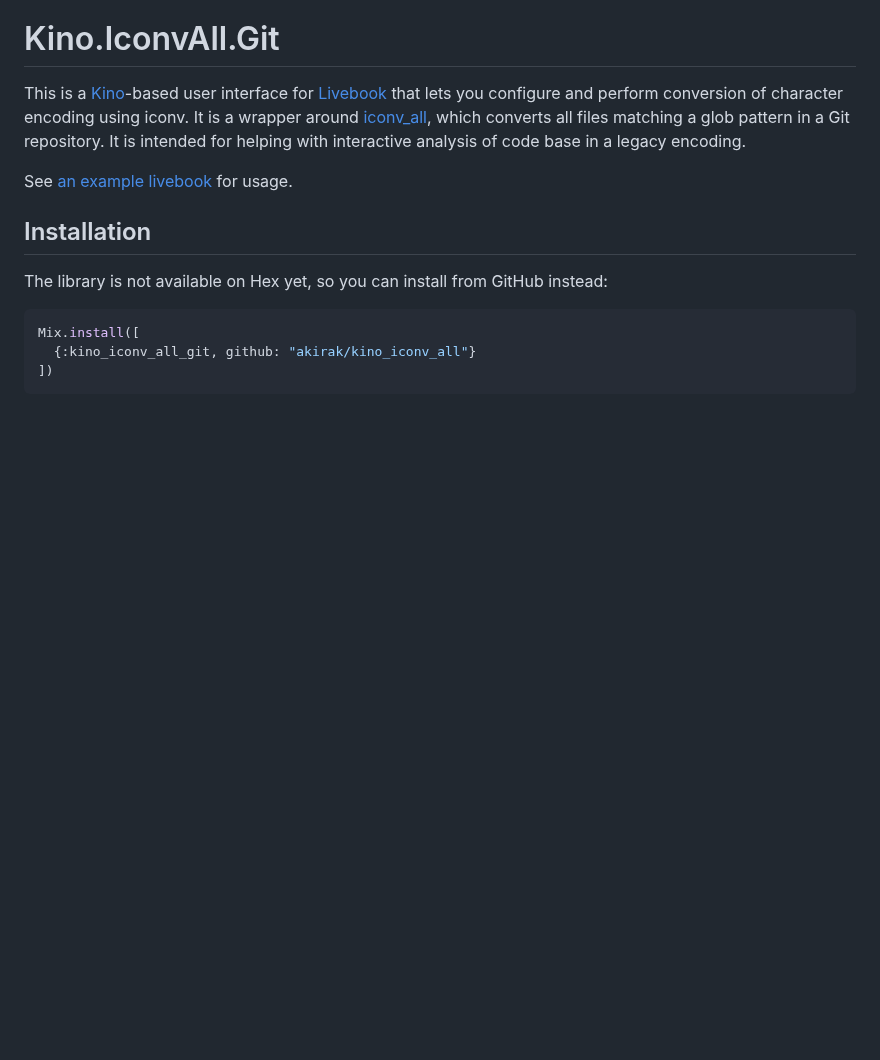
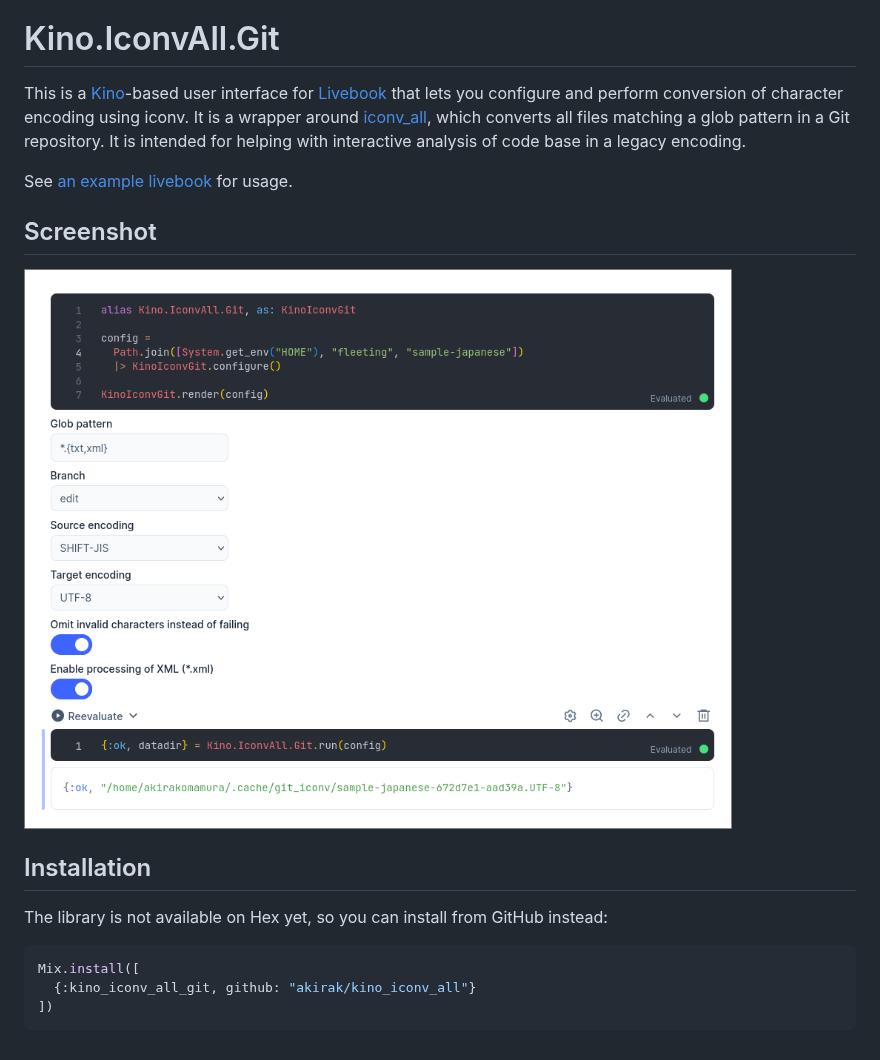
Before and after one commit to akirak/kino_iconv_all, a Markdown page: README.md, the part around the change. Drawn GitHub-style; pictures changed too: screenshot.png (added); blank space fills up the shorter version.

Commit message:
docs: Add screenshot

```diff
--- a/README.md
+++ b/README.md
@@ -9,6 +9,10 @@ interactive analysis of code base in a legacy encoding.
 
 See [an example livebook](./sample.livemd) for usage.
 
+## Screenshot
+
+![screenshot](./screenshot.png)
+
 ## Installation
 
 The library is not available on Hex yet, so you can install from GitHub instead:
```
